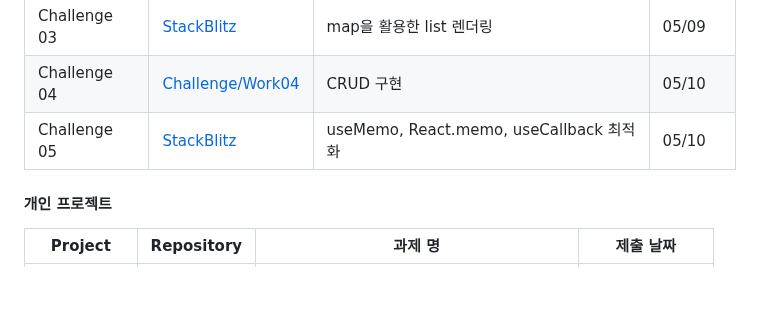
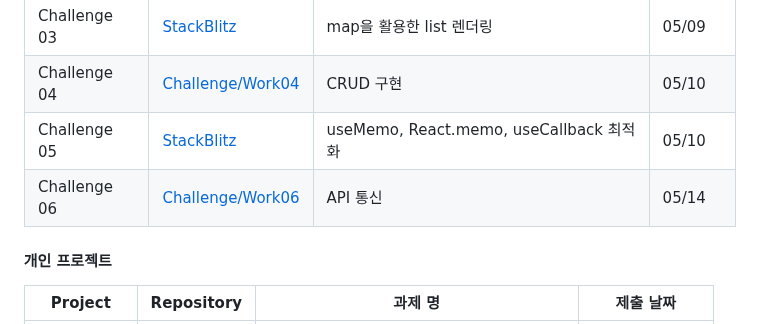
Before and after one commit to yoyobar/OZ_CodingSchool, a Markdown page: README.md, the part around the change. Rendered like a GitHub page; blank space fills up the shorter version.

Commit message:
doc:Update README.md

```diff
--- a/README.md
+++ b/README.md
@@ -91,6 +91,7 @@ Front-end 3기 김민수의 개인 기록입니다.
 | Challenge 03 | [StackBlitz](https://stackblitz.com/edit/vitejs-vite-xp3nb2?file=src%2FApp.jsx) | map을 활용한 list 렌더링 | 05/09 |
 | Challenge 04 | [Challenge/Work04](https://github.com/yoyobar/OZ_CodingSchool/tree/main/05.React/Challenge/Work04) | CRUD 구현 | 05/10 |
 | Challenge 05 | [StackBlitz](https://stackblitz.com/edit/vitejs-vite-c3t8g7?file=src%2FApp.jsx) | useMemo, React.memo, useCallback 최적화 | 05/10 |
+| Challenge 06 | [Challenge/Work06](https://github.com/yoyobar/OZ_CodingSchool/tree/main/05.React/Challenge/Work06) | API 통신 | 05/14 |
 
 
 #### 개인 프로젝트
```
